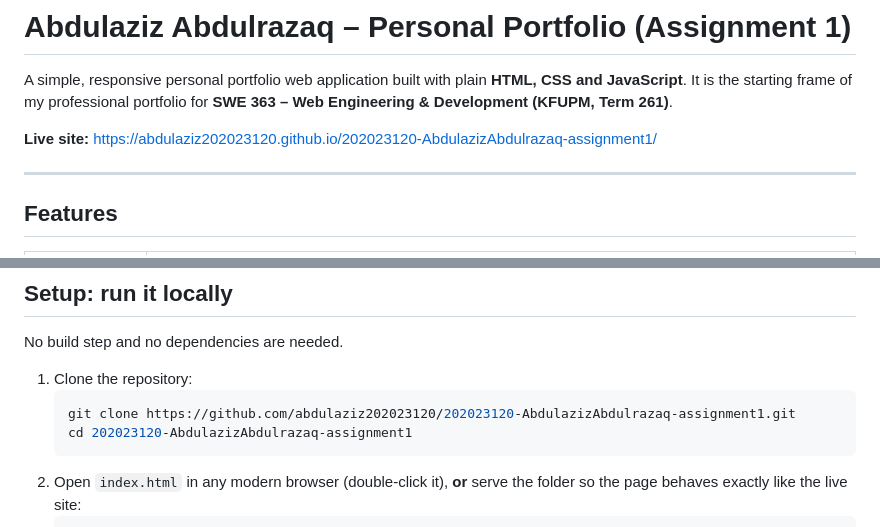
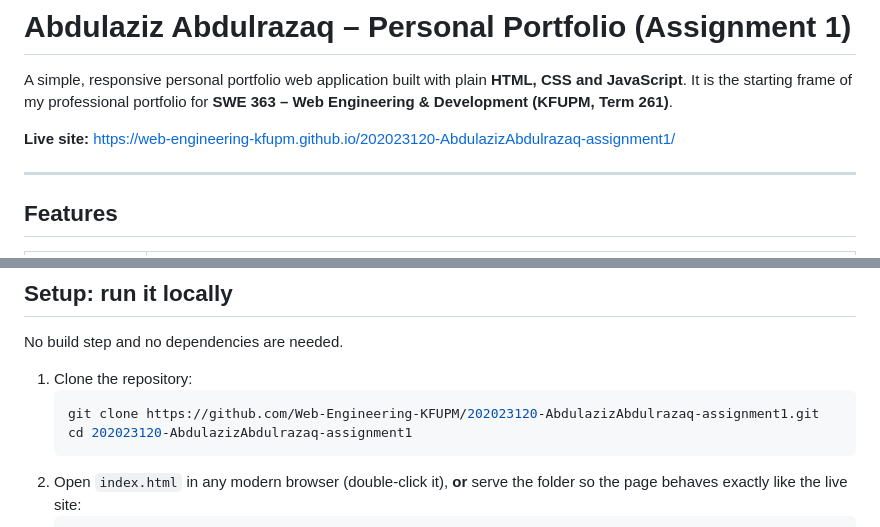
Before and after one commit to Web-Engineering-KFUPM/202023120-AbdulazizAbdulrazaq-assignment1, a Markdown page: README.md, 2 parts joined by grey strips. Drawn GitHub-style.

Commit message:
Update README links after moving the repo to the course organization

````diff
--- a/README.md
+++ b/README.md
@@ -3,7 +3,7 @@
 A simple, responsive personal portfolio web application built with plain **HTML, CSS and JavaScript**.
 It is the starting frame of my professional portfolio for **SWE 363 – Web Engineering & Development (KFUPM, Term 261)**.
 
-**Live site:** https://abdulaziz202023120.github.io/202023120-AbdulazizAbdulrazaq-assignment1/
+**Live site:** https://web-engineering-kfupm.github.io/202023120-AbdulazizAbdulrazaq-assignment1/
 
 ---
 
@@ -50,7 +50,7 @@ No build step and no dependencies are needed.
 
 1. Clone the repository:
    ```bash
-   git clone https://github.com/abdulaziz202023120/202023120-AbdulazizAbdulrazaq-assignment1.git
+   git clone https://github.com/Web-Engineering-KFUPM/202023120-AbdulazizAbdulrazaq-assignment1.git
    cd 202023120-AbdulazizAbdulrazaq-assignment1
    ```
 2. Open `index.html` in any modern browser (double-click it), **or** serve the folder so the page
````
